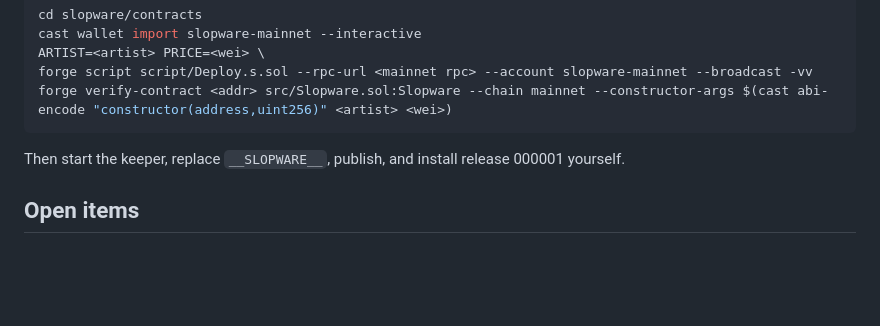
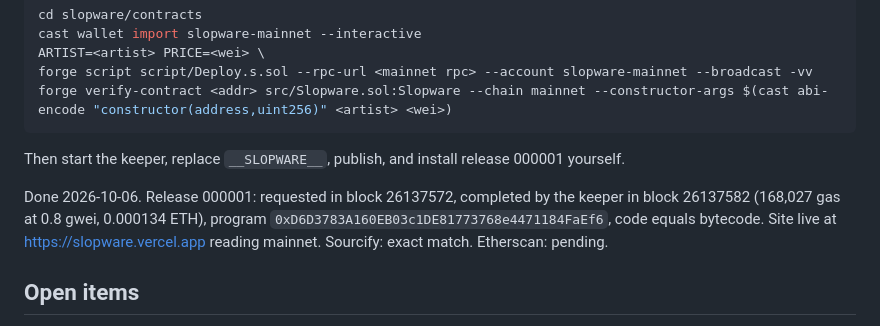
Before and after one commit to cryptobushi/slopware, a Markdown page: slopware/LAUNCH.md, the part around the change. Drawn GitHub-style; blank space fills up the shorter version.

Commit message:
Launch notes: release 000001 on mainnet
Co-Authored-By: Claude Fable 5.1 <noreply@anthropic.com>

```diff
--- a/slopware/LAUNCH.md
+++ b/slopware/LAUNCH.md
@@ -49,6 +49,8 @@ forge verify-contract <addr> src/Slopware.sol:Slopware --chain mainnet --constru
 
 Then start the keeper, replace `__SLOPWARE__`, publish, and install release 000001 yourself.
 
+Done 2026-10-06. Release 000001: requested in block 26137572, completed by the keeper in block 26137582 (168,027 gas at 0.8 gwei, 0.000134 ETH), program `0xD6D3783A160EB03c1DE81773768e4471184FaEf6`, code equals bytecode. Site live at https://slopware.vercel.app reading mainnet. Sourcify: exact match. Etherscan: pending.
+
 ## Open items
 
 1. **No independent audit yet.**
```
